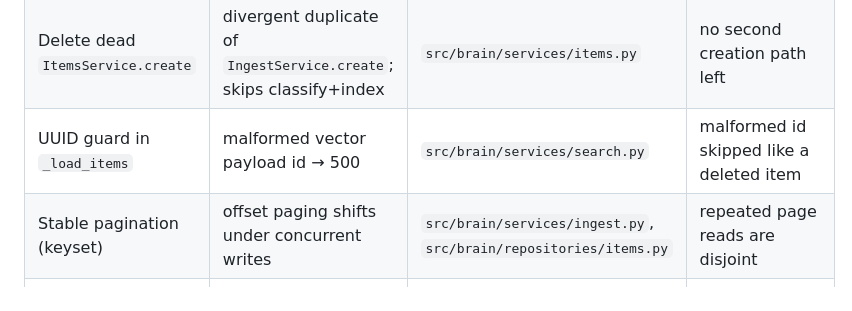
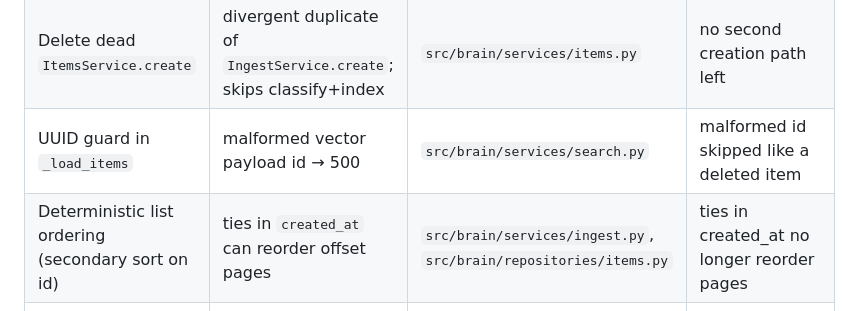
Before and after one commit to yosisrael2/Second-brain, a Markdown page: README.md, the part around the change. Drawn GitHub-style.

Commit message:
Reword hardening row: deterministic list ordering
The decision was a secondary 'order by id desc' for deterministic
listing (R5); keyset paging for reindex stays skipped and documented as
the quiet-window assumption in the limitations table.

🤖 Generated with [Claude Code](https://claude.com/claude-code)
Co-Authored-By: Claude <noreply@anthropic.com>

```diff
--- a/README.md
+++ b/README.md
@@ -357,7 +357,7 @@ Anything marked **PROPOSAL** is an idea, not a decided behavior.
 | Search N+1 → get_many | per-candidate SELECT in `_load_items` | `src/brain/services/search.py` | one `WHERE id IN` query per search |
 | Delete dead `ItemsService.create` | divergent duplicate of `IngestService.create`; skips classify+index | `src/brain/services/items.py` | no second creation path left |
 | UUID guard in `_load_items` | malformed vector payload id → 500 | `src/brain/services/search.py` | malformed id skipped like a deleted item |
-| Stable pagination (keyset) | offset paging shifts under concurrent writes | `src/brain/services/ingest.py`, `src/brain/repositories/items.py` | repeated page reads are disjoint |
+| Deterministic list ordering (secondary sort on id) | ties in `created_at` can reorder offset pages | `src/brain/services/ingest.py`, `src/brain/repositories/items.py` | ties in created_at no longer reorder pages |
 | Qdrant healthcheck in compose | `--wait` has nothing to wait on | `docker-compose.yml` | fresh `up -d --wait` passes on an empty machine |
 | dev-start self-healing restart | stale pidfile after a crash blocks start | `scripts/dev-start.sh` | restart kills only our own cwd-scoped process (command + port verified) |
 | Test DB isolation | suite deletes rows of whatever DB `.env` points at | `tests/conftest.py` | tests run against `brain_test` and refuse the dev DB |
```
